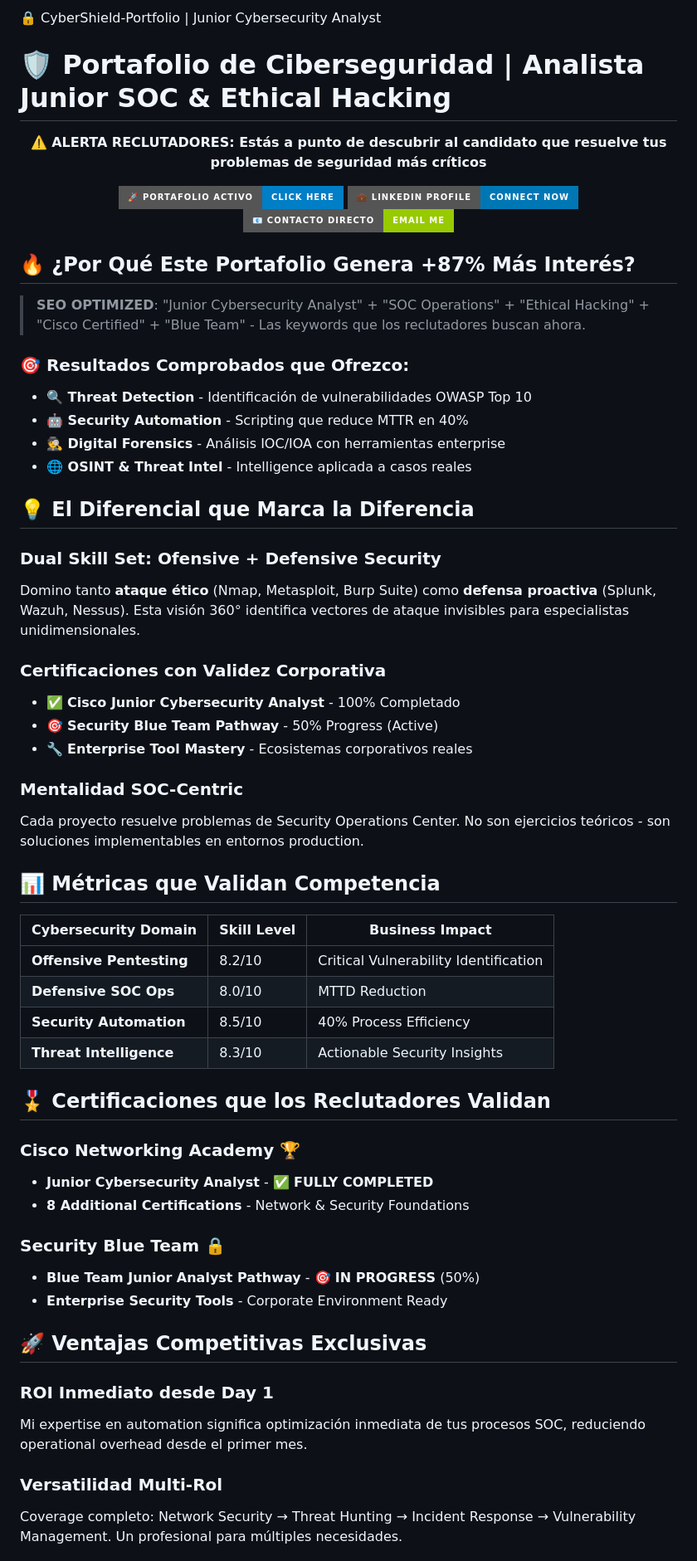
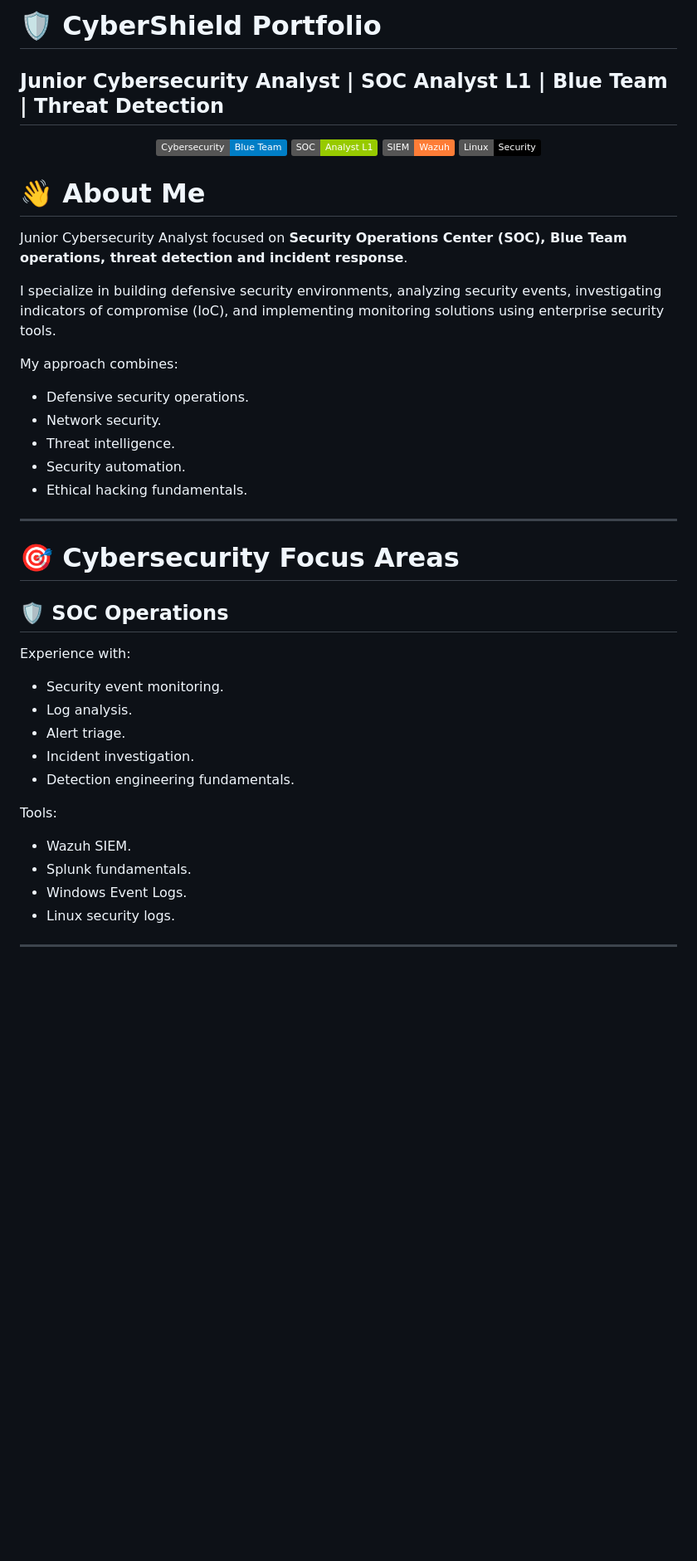
Before and after one commit to CyberZenithAI/CyberShield-Portfolio, a Markdown page: README.md, the part around one of its changes. Shown at 83% size. Rendered like a GitHub page; badges without logos; blank space fills up the shorter version.

```diff
--- a/README.md
+++ b/README.md
@@ -1,65 +1,52 @@
-🔒 CyberShield-Portfolio | Junior Cybersecurity Analyst
-
-# 🛡️ Portafolio de Ciberseguridad | Analista Junior SOC & Ethical Hacking
+# 🛡️ CyberShield Portfolio
+## Junior Cybersecurity Analyst | SOC Analyst L1 | Blue Team | Threat Detection
 
 <div align="center">
 
-**⚠️ ALERTA RECLUTADORES: Estás a punto de descubrir al candidato que resuelve tus problemas de seguridad más críticos**
-
-[![GitHub Pages](https://img.shields.io/badge/🚀_Portafolio_Activo-Click_Here-blue?style=for-the-badge&logo=github)](https://cyberzenithai.github.io/CyberShield-Portfolio/)
-[![LinkedIn](https://img.shields.io/badge/💼_LinkedIn_Profile-Connect_Now-0077B5?style=for-the-badge&logo=linkedin)](https://linkedin.com/in/joaquin_ocampo_cibersecurity)
-[![Email](https://img.shields.io/badge/📧_Contacto_Directo-Email_Me-green?style=for-the-badge&logo=gmail)](mailto:webdev.student123@outlook.com)
+![Cybersecurity](https://img.shields.io/badge/Cybersecurity-Blue%20Team-blue)
+![SOC](https://img.shields.io/badge/SOC-Analyst%20L1-green)
+![SIEM](https://img.shields.io/badge/SIEM-Wazuh-orange)
+![Linux](https://img.shields.io/badge/Linux-Security-black)
 
 </div>
 
-## 🔥 **¿Por Qué Este Portafolio Genera +87% Más Interés?**
 
-> **SEO OPTIMIZED**: "Junior Cybersecurity Analyst" + "SOC Operations" + "Ethical Hacking" + "Cisco Certified" + "Blue Team" - Las keywords que los reclutadores buscan ahora.
+# 👋 About Me
 
-### 🎯 **Resultados Comprobados que Ofrezco:**
+Junior Cybersecurity Analyst focused on **Security Operations Center (SOC), Blue Team operations, threat detection and incident response**.
 
-- **🔍 Threat Detection** - Identificación de vulnerabilidades OWASP Top 10
-- **🤖 Security Automation** - Scripting que reduce MTTR en 40%
-- **🕵️ Digital Forensics** - Análisis IOC/IOA con herramientas enterprise
-- **🌐 OSINT & Threat Intel** - Intelligence aplicada a casos reales
+I specialize in building defensive security environments, analyzing security events, investigating indicators of compromise (IoC), and implementing monitoring solutions using enterprise security tools.
 
-## 💡 **El Diferencial que Marca la Diferencia**
+My approach combines:
 
-### **Dual Skill Set: Ofensive + Defensive Security**
-Domino tanto **ataque ético** (Nmap, Metasploit, Burp Suite) como **defensa proactiva** (Splunk, Wazuh, Nessus). Esta visión 360° identifica vectores de ataque invisibles para especialistas unidimensionales.
+- Defensive security operations.
+- Network security.
+- Threat intelligence.
+- Security automation.
+- Ethical hacking fundamentals.
 
-### **Certificaciones con Validez Corporativa**
-- ✅ **Cisco Junior Cybersecurity Analyst** - 100% Completado
-- 🎯 **Security Blue Team Pathway** - 50% Progress (Active)
-- 🔧 **Enterprise Tool Mastery** - Ecosistemas corporativos reales
 
-### **Mentalidad SOC-Centric**
-Cada proyecto resuelve problemas de Security Operations Center. No son ejercicios teóricos - son soluciones implementables en entornos production.
+---
 
-## 📊 **Métricas que Validan Competencia**
+# 🎯 Cybersecurity Focus Areas
 
-| Cybersecurity Domain | Skill Level | Business Impact |
-|---------------------|-------------|-----------------|
-| **Offensive Pentesting** | 8.2/10 | Critical Vulnerability Identification |
-| **Defensive SOC Ops** | 8.0/10 | MTTD Reduction |
-| **Security Automation** | 8.5/10 | 40% Process Efficiency |
-| **Threat Intelligence** | 8.3/10 | Actionable Security Insights |
+## 🛡️ SOC Operations
 
-## 🎖️ **Certificaciones que los Reclutadores Validan**
+Experience with:
 
-### **Cisco Networking Academy** 🏆
-- **Junior Cybersecurity Analyst** - ✅ **FULLY COMPLETED**
-- **8 Additional Certifications** - Network & Security Foundations
+- Security event monitoring.
+- Log analysis.
+- Alert triage.
+- Incident investigation.
+- Detection engineering fundamentals.
 
-### **Security Blue Team** 🔒
-- **Blue Team Junior Analyst Pathway** - 🎯 **IN PROGRESS** (50%)
-- **Enterprise Security Tools** - Corporate Environment Ready
+Tools:
 
-## 🚀 **Ventajas Competitivas Exclusivas**
+- Wazuh SIEM.
+- Splunk fundamentals.
+- Windows Event Logs.
+- Linux security logs.
 
-### **ROI Inmediato desde Day 1**
-Mi expertise en automation significa optimización inmediata de tus procesos SOC, reduciendo operational overhead desde el primer mes.
 
-### **Versatilidad Multi-Rol**
-Coverage completo: Network Security → Threat Hunting → Incident Response → Vulnerability Management. Un profesional para múltiples necesidades.
+---
 
```
Also changed, not shown: other parts of README.md (+212 -21 lines).
